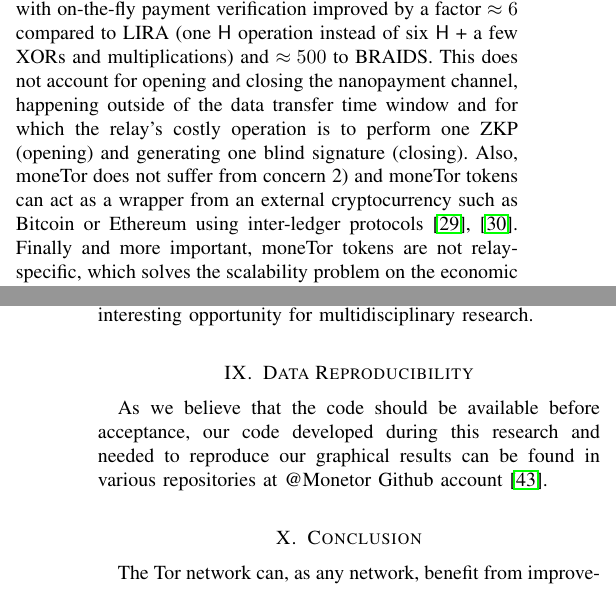
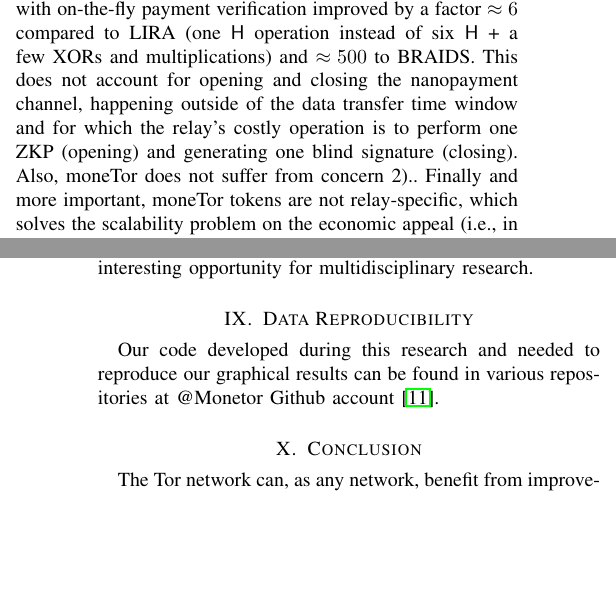
Before and after one commit to thiennamdinh/moneTor, a LaTeX paper (paper/main.tex, which reads paper/sections/codeinfo.tex, paper/sections/related-work.tex): two parts of the columns of pages 3 and 11 of 21, joined at a grey line, cut so that both start at the same text, the shorter picture padded with empty space. Compiled offline with pdfLaTeX; a missing font is replaced by an installed copy or a similar font; a LaTeX package or settings file that is missing is left out.

Commit message:
compacting

```diff
--- a/paper/sections/codeinfo.tex
+++ b/paper/sections/codeinfo.tex
@@ -1,4 +1,5 @@
-As we believe that the code should be available before acceptance, our code
-developed during this research and needed to reproduce our graphical results can
-be found in various repositories at @Monetor Github
-account~\cite{monetor-github}.
+% As we believe that the code should be available before acceptance,
+
+Our code developed during this research and needed to reproduce our
+graphical results can be found in various repositories at @Monetor
+Github account~\cite{monetor-github}.
--- a/paper/sections/related-work.tex
+++ b/paper/sections/related-work.tex
@@ -107,9 +107,10 @@ and multiplications) and $\approx 500$ to BRAIDS. This does not account for
 opening and closing the nanopayment channel, happening outside of the data
 transfer time window and for which the relay's costly operation is to perform
 one ZKP (opening) and generating one blind signature (closing). Also, moneTor
-does not suffer from concern 2) and moneTor tokens can act as a wrapper from an
-external cryptocurrency such as Bitcoin or Ethereum using inter-ledger
-protocols~\cite{back2014enabling, poon2017plasma}.
+does not suffer from concern 2).%  and moneTor tokens can act as a wrapper from an
+% external cryptocurrency such as Bitcoin or Ethereum using inter-ledger
+% protocols~\cite{back2014enabling, poon2017plasma}
+.
 %  \op{Do you mean that we need to be stuck to an
 %  existing crypto-currency if we want problem 2) to be solved? I do
 %  not see why, and this looks bad -- many people are likely to not
```
Also changed, not shown: paper/popets_monetor.tex (+3 -3 lines), paper/sections/discussion_meta.tex (+24 -21 lines), paper/sections/introduction.tex (+5 -0 lines).
